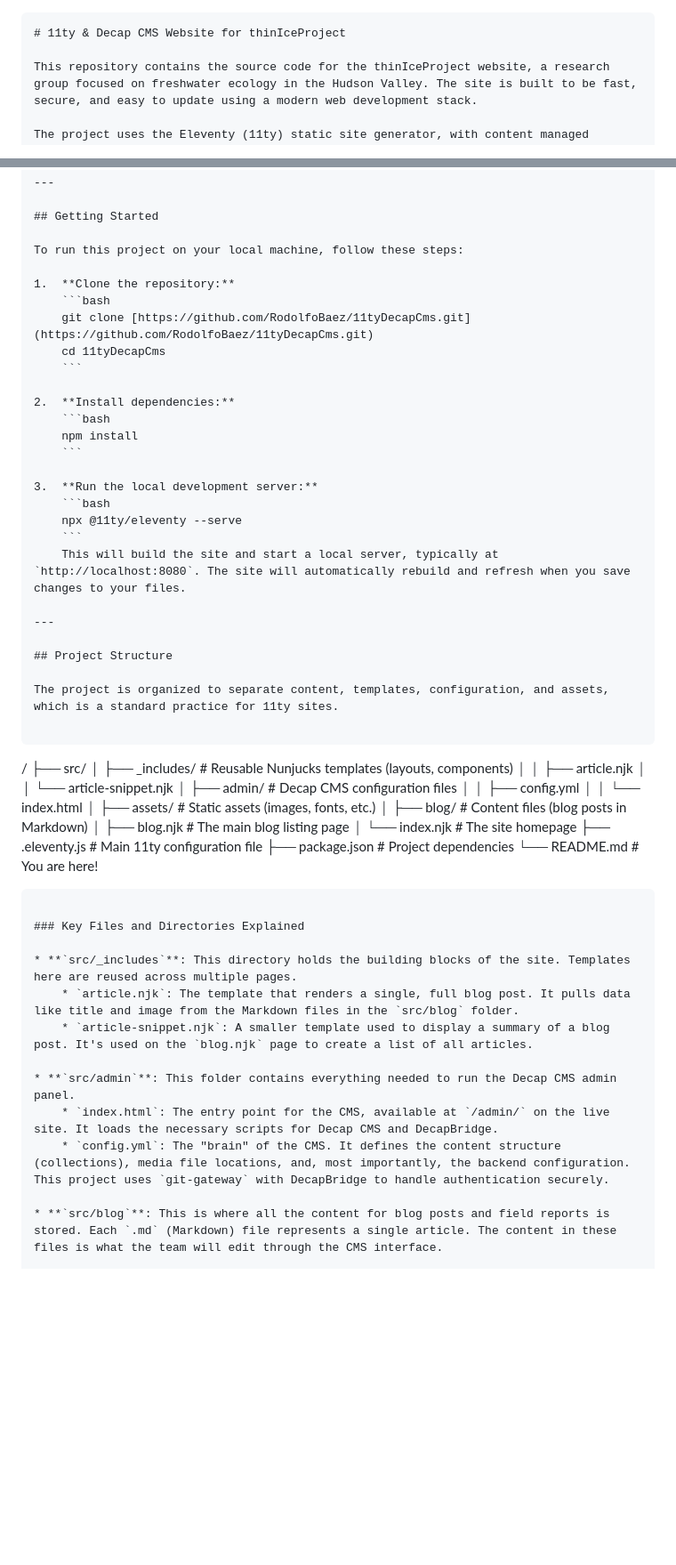
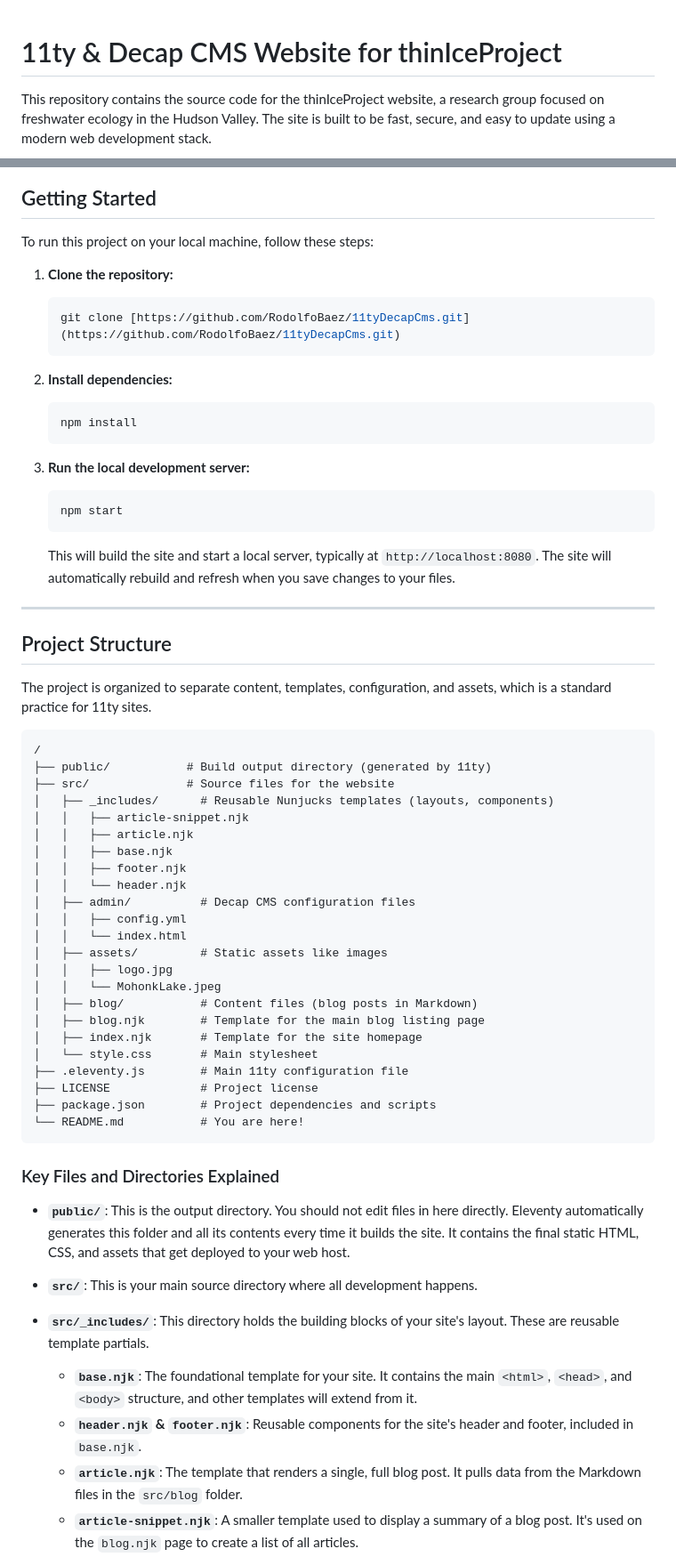
Before and after one commit to RodolfoBaez/11tyDecapCms, a Markdown page: README.md, 2 parts joined by grey strips. Shown: that part at 89% size. Rendered like a GitHub page; blank space fills up the shorter version.

Commit message:
Revise README with updated project details
Updated project structure, added details on content management workflow, and clarified tech stack.

`````diff
--- a/README.md
+++ b/README.md
@@ -1,4 +1,4 @@
-````markdown
+
 # 11ty & Decap CMS Website for thinIceProject
 
 This repository contains the source code for the thinIceProject website, a research group focused on freshwater ecology in the Hudson Valley. The site is built to be fast, secure, and easy to update using a modern web development stack.
@@ -23,7 +23,6 @@ To run this project on your local machine, follow these steps:
 1.  **Clone the repository:**
     ```bash
     git clone [https://github.com/RodolfoBaez/11tyDecapCms.git](https://github.com/RodolfoBaez/11tyDecapCms.git)
-    cd 11tyDecapCms
     ```
 
 2.  **Install dependencies:**
@@ -33,7 +32,7 @@ To run this project on your local machine, follow these steps:
 
 3.  **Run the local development server:**
     ```bash
-    npx @11ty/eleventy --serve
+    npm start
     ```
     This will build the site and start a local server, typically at `http://localhost:8080`. The site will automatically rebuild and refresh when you save changes to your files.
 
@@ -43,35 +42,41 @@ To run this project on your local machine, follow these steps:
 
 The project is organized to separate content, templates, configuration, and assets, which is a standard practice for 11ty sites.
 
-````
-
+```
 /
-├── src/
-│   ├── \_includes/      \# Reusable Nunjucks templates (layouts, components)
+├── public/           # Build output directory (generated by 11ty)
+├── src/              # Source files for the website
+│   ├── _includes/      # Reusable Nunjucks templates (layouts, components)
+│   │   ├── article-snippet.njk
 │   │   ├── article.njk
-│   │   └── article-snippet.njk
-│   ├── admin/          \# Decap CMS configuration files
+│   │   ├── base.njk
+│   │   ├── footer.njk
+│   │   └── header.njk
+│   ├── admin/          # Decap CMS configuration files
 │   │   ├── config.yml
 │   │   └── index.html
-│   ├── assets/         \# Static assets (images, fonts, etc.)
-│   ├── blog/           \# Content files (blog posts in Markdown)
-│   ├── blog.njk        \# The main blog listing page
-│   └── index.njk       \# The site homepage
-├── .eleventy.js        \# Main 11ty configuration file
-├── package.json        \# Project dependencies
-└── README.md           \# You are here\!
-
+│   ├── assets/         # Static assets like images
+│   │   ├── logo.jpg
+│   │   └── MohonkLake.jpeg
+│   ├── blog/           # Content files (blog posts in Markdown)
+│   ├── blog.njk        # Template for the main blog listing page
+│   ├── index.njk       # Template for the site homepage
+│   └── style.css       # Main stylesheet
+├── .eleventy.js        # Main 11ty configuration file
+├── LICENSE             # Project license
+├── package.json        # Project dependencies and scripts
+└── README.md           # You are here!
 ```
 
 ### Key Files and Directories Explained
 
-* **`src/_includes`**: This directory holds the building blocks of the site. Templates here are reused across multiple pages.
-    * `article.njk`: The template that renders a single, full blog post. It pulls data like title and image from the Markdown files in the `src/blog` folder.
-    * `article-snippet.njk`: A smaller template used to display a summary of a blog post. It's used on the `blog.njk` page to create a list of all articles.
+* **`public/`**: This is the output directory. You should not edit files in here directly. Eleventy automatically generates this folder and all its contents every time it builds the site. It contains the final static HTML, CSS, and assets that get deployed to your web host.
 
-* **`src/admin`**: This folder contains everything needed to run the Decap CMS admin panel.
-    * `index.html`: The entry point for the CMS, available at `/admin/` on the live site. It loads the necessary scripts for Decap CMS and DecapBridge.
-    * `config.yml`: The "brain" of the CMS. It defines the content structure (collections), media file locations, and, most importantly, the backend configuration. This project uses `git-gateway` with DecapBridge to handle authentication securely.
+* **`src/`**: This is your main source directory where all development happens.
 
-* **`src/blog`**: This is where all the content for blog posts and field reports is stored. Each `.md` (Markdown) file represents a single article. The content in these files is what the team will edit through the CMS interface.
+* **`src/_includes/`**: This directory holds the building blocks of your site's layout. These are reusable template partials.
+    * **`base.njk`**: The foundational template for your site. It contains the main `<html>`, `<head>`, and `<body>` structure, and other templates will extend from it.
+    * **`header.njk` & `footer.njk`**: Reusable components for the site's header and footer, included in `base.njk`.
+    * **`article.njk`**: The template that renders a single, full blog post. It pulls data from the Markdown files in the `src/blog` folder.
+    * **`article-snippet.njk`**: A smaller template used to display a summary of a blog post. It's used on the `blog.njk` page to create a list of all articles.
 
`````
Also changed, not shown: other parts of README.md (+28 -13 lines).
